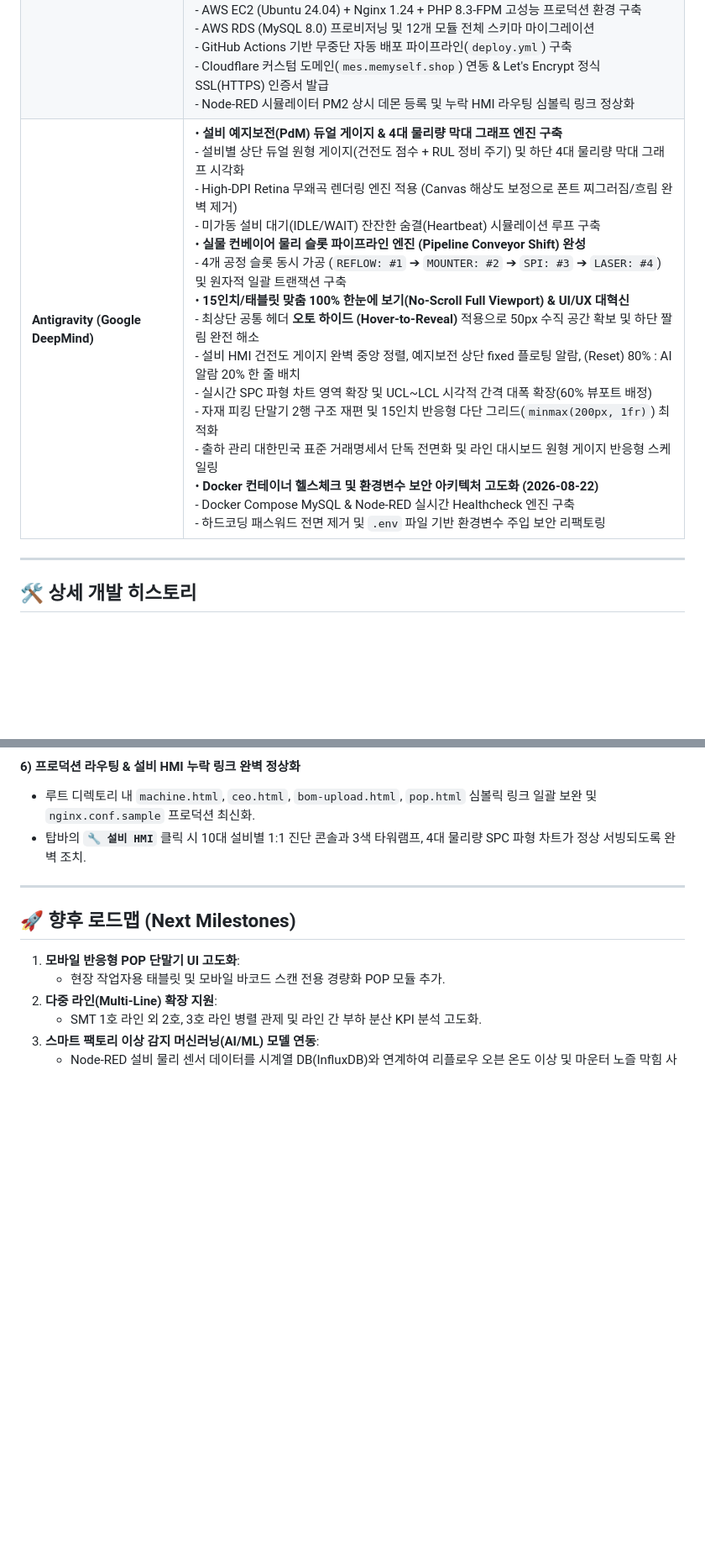
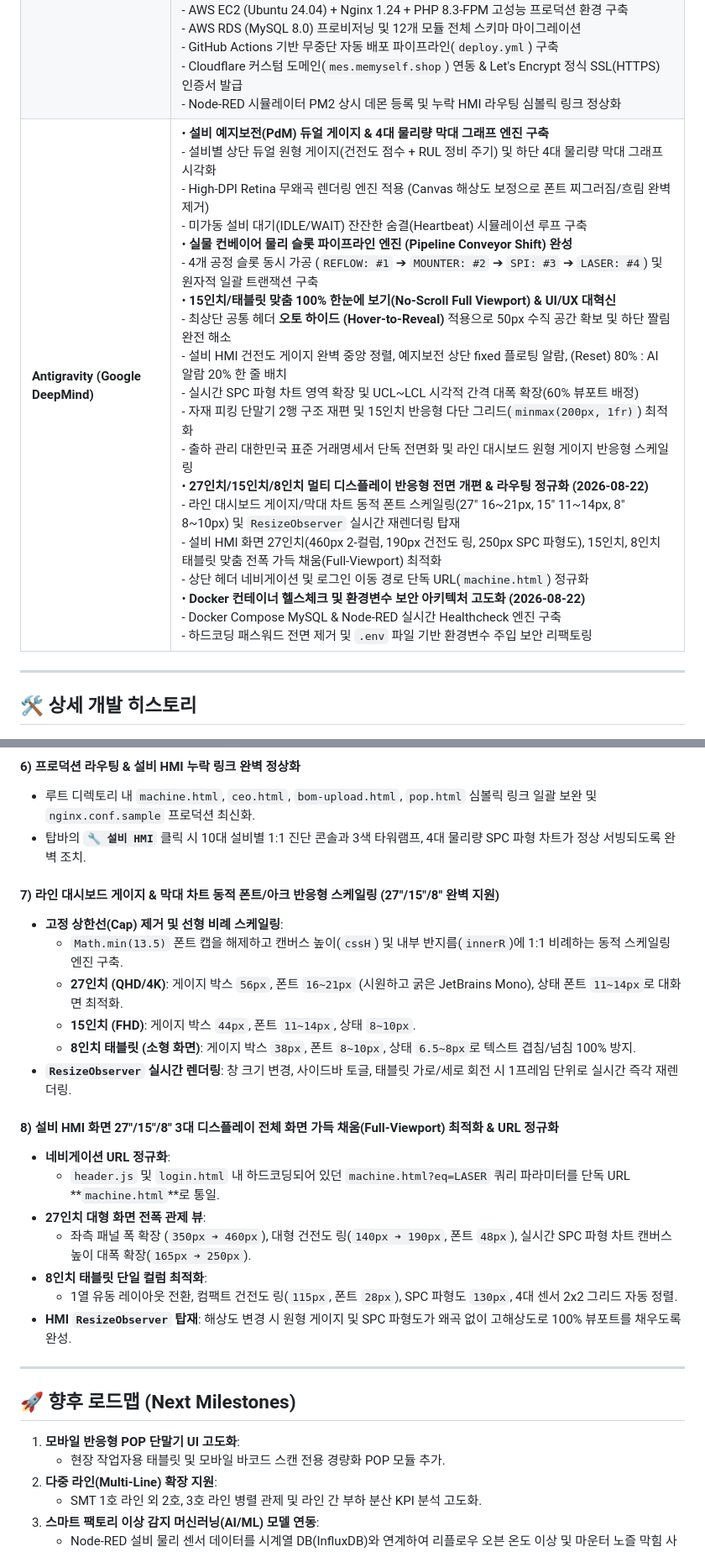
Before and after one commit to gahz8212/next-mes, a Markdown page: MEMO.MD, 2 parts joined by grey strips. Shown at 84% size. GitHub-like rendering; blank space fills up the shorter version.

Commit message:
docs(portfolio): record multi-device full-viewport scaling and routing normalization in memo.md

```diff
--- a/MEMO.MD
+++ b/MEMO.MD
@@ -23,7 +23,7 @@ SMT/DIP 전자제조 생산라인 통합 MES (Manufacturing Execution System)
 |---|---|
 | **Claude 3.5 Sonnet** | • **초기 아키텍처 및 코어 엔진 구축**<br>  - SMT/DIP 상태 전이 머신, 개별 바코드 발행/스캐너 이력 추적<br>  - 거래처별 가변 엑셀 BOM 동적 매핑 및 자동 기억 기능<br>• **Phase 1 모듈 개발**<br>  - 거래처 마스터 관리 (CRUD, WO 통계)<br>  - 품목 마스터 관리 (CRUD, 카테고리 필터)<br>  - 불량 현황 분석 (공정별/업체별 통계 차트, 실시간 불량 이력)<br>  - 생산 계획 (월별 캘린더, D-Day, 실시간 진행률)<br>• **Phase 2 모듈 개발**<br>  - 자재 입출고 관리 (수불 이력, 파트 검색, 입출고 KPI)<br>  - 출하 관리 (출하 지시/등록, 상태 전이, 거래명세서)<br>  - 사용자 / 권한 관리 (Admin/Manager/Worker, SHA256 암호화)<br>  - 품질 검사 기준 (공정별 기준치/단위 마스터 관리) |
 | **Gemini 3.7 Flash** | • **Phase 3 모듈 개발**<br>  - 수주 (PO) 관리 (`sales_order` DB 마이그레이션, CRUD, 수주 ➔ WO 원클릭 연계 발행)<br>  - 종합 KPI 분석 대시보드 (종합 누적 수율, 납기 준수율, 일별 추이 바 차트, 라인 가동 카드)<br>  - 시스템 알림 센터 (D-3 납기 임박 자동 감지 경보, 실시간 뱃지, 10초 폴링)<br>  - 시스템 감사 로그 (`system_log` 변경 이력 추적)<br>• **자재 피킹 및 피더 셋업 단말기 (`kitting.html`) 전면 개편**<br>  - 좌우 2분할 레이아웃 (좌측 고정 스캐너 & 대형 SVG 원형 도넛 게이지 + 우측 3열 반응형 멀티 컬럼 피더 카드 그리드)<br>  - 2줄 컴팩트 카드 및 스캔 일치 카드 자동 스크롤/하이라이트<br>• **실시간 라인 관제 엔진 및 실시간성 복구 (`dashboard.html`)**<br>  - PHP 싱글스레드 블로킹 해소 (고속 논블로킹 SSE 및 0.8초 무결성 고속 실시간 폴링 엔진 구축)<br>  - 머신 카드 테두리 360도 회전 에메랄드 보더 빔 및 4-UP 어레이 패널 셀 인디케이터 장착<br>• **AWS 클라우드 인프라 프로비저닝 & 무중단 CI/CD 구축 (2026-08-22)**<br>  - AWS EC2 (Ubuntu 24.04) + Nginx 1.24 + PHP 8.3-FPM 고성능 프로덕션 환경 구축<br>  - AWS RDS (MySQL 8.0) 프로비저닝 및 12개 모듈 전체 스키마 마이그레이션<br>  - GitHub Actions 기반 무중단 자동 배포 파이프라인(`deploy.yml`) 구축<br>  - Cloudflare 커스텀 도메인(`mes.memyself.shop`) 연동 & Let's Encrypt 정식 SSL(HTTPS) 인증서 발급<br>  - Node-RED 시뮬레이터 PM2 상시 데몬 등록 및 누락 HMI 라우팅 심볼릭 링크 정상화 |
-| **Antigravity (Google DeepMind)** | • **설비 예지보전(PdM) 듀얼 게이지 & 4대 물리량 막대 그래프 엔진 구축**<br>  - 설비별 상단 듀얼 원형 게이지(건전도 점수 + RUL 정비 주기) 및 하단 4대 물리량 막대 그래프 시각화<br>  - High-DPI Retina 무왜곡 렌더링 엔진 적용 (Canvas 해상도 보정으로 폰트 찌그러짐/흐림 완벽 제거)<br>  - 미가동 설비 대기(IDLE/WAIT) 잔잔한 숨결(Heartbeat) 시뮬레이션 루프 구축<br>• **실물 컨베이어 물리 슬롯 파이프라인 엔진 (Pipeline Conveyor Shift) 완성**<br>  - 4개 공정 슬롯 동시 가공 (`REFLOW: #1` ➔ `MOUNTER: #2` ➔ `SPI: #3` ➔ `LASER: #4`) 및 원자적 일괄 트랜잭션 구축<br>• **15인치/태블릿 맞춤 100% 한눈에 보기(No-Scroll Full Viewport) & UI/UX 대혁신**<br>  - 최상단 공통 헤더 **오토 하이드 (Hover-to-Reveal)** 적용으로 50px 수직 공간 확보 및 하단 짤림 완전 해소<br>  - 설비 HMI 건전도 게이지 완벽 중앙 정렬, 예지보전 상단 fixed 플로팅 알람, (Reset) 80% : AI 알람 20% 한 줄 배치<br>  - 실시간 SPC 파형 차트 영역 확장 및 UCL~LCL 시각적 간격 대폭 확장(60% 뷰포트 배정)<br>  - 자재 피킹 단말기 2행 구조 재편 및 15인치 반응형 다단 그리드(`minmax(200px, 1fr)`) 최적화<br>  - 출하 관리 대한민국 표준 거래명세서 단독 전면화 및 라인 대시보드 원형 게이지 반응형 스케일링<br>• **Docker 컨테이너 헬스체크 및 환경변수 보안 아키텍처 고도화 (2026-08-22)**<br>  - Docker Compose MySQL & Node-RED 실시간 Healthcheck 엔진 구축<br>  - 하드코딩 패스워드 전면 제거 및 `.env` 파일 기반 환경변수 주입 보안 리팩토링 |
+| **Antigravity (Google DeepMind)** | • **설비 예지보전(PdM) 듀얼 게이지 & 4대 물리량 막대 그래프 엔진 구축**<br>  - 설비별 상단 듀얼 원형 게이지(건전도 점수 + RUL 정비 주기) 및 하단 4대 물리량 막대 그래프 시각화<br>  - High-DPI Retina 무왜곡 렌더링 엔진 적용 (Canvas 해상도 보정으로 폰트 찌그러짐/흐림 완벽 제거)<br>  - 미가동 설비 대기(IDLE/WAIT) 잔잔한 숨결(Heartbeat) 시뮬레이션 루프 구축<br>• **실물 컨베이어 물리 슬롯 파이프라인 엔진 (Pipeline Conveyor Shift) 완성**<br>  - 4개 공정 슬롯 동시 가공 (`REFLOW: #1` ➔ `MOUNTER: #2` ➔ `SPI: #3` ➔ `LASER: #4`) 및 원자적 일괄 트랜잭션 구축<br>• **15인치/태블릿 맞춤 100% 한눈에 보기(No-Scroll Full Viewport) & UI/UX 대혁신**<br>  - 최상단 공통 헤더 **오토 하이드 (Hover-to-Reveal)** 적용으로 50px 수직 공간 확보 및 하단 짤림 완전 해소<br>  - 설비 HMI 건전도 게이지 완벽 중앙 정렬, 예지보전 상단 fixed 플로팅 알람, (Reset) 80% : AI 알람 20% 한 줄 배치<br>  - 실시간 SPC 파형 차트 영역 확장 및 UCL~LCL 시각적 간격 대폭 확장(60% 뷰포트 배정)<br>  - 자재 피킹 단말기 2행 구조 재편 및 15인치 반응형 다단 그리드(`minmax(200px, 1fr)`) 최적화<br>  - 출하 관리 대한민국 표준 거래명세서 단독 전면화 및 라인 대시보드 원형 게이지 반응형 스케일링<br>• **27인치/15인치/8인치 멀티 디스플레이 반응형 전면 개편 & 라우팅 정규화 (2026-08-22)**<br>  - 라인 대시보드 게이지/막대 차트 동적 폰트 스케일링(27" 16~21px, 15" 11~14px, 8" 8~10px) 및 `ResizeObserver` 실시간 재렌더링 탑재<br>  - 설비 HMI 화면 27인치(460px 2-컬럼, 190px 건전도 링, 250px SPC 파형도), 15인치, 8인치 태블릿 맞춤 전폭 가득 채움(Full-Viewport) 최적화<br>  - 상단 헤더 네비게이션 및 로그인 이동 경로 단독 URL(`machine.html`) 정규화<br>• **Docker 컨테이너 헬스체크 및 환경변수 보안 아키텍처 고도화 (2026-08-22)**<br>  - Docker Compose MySQL & Node-RED 실시간 Healthcheck 엔진 구축<br>  - 하드코딩 패스워드 전면 제거 및 `.env` 파일 기반 환경변수 주입 보안 리팩토링 |
 
 ---
 
@@ -629,6 +629,23 @@ SMT/DIP 전자제조 생산라인 통합 MES (Manufacturing Execution System)
 - 루트 디렉토리 내 `machine.html`, `ceo.html`, `bom-upload.html`, `pop.html` 심볼릭 링크 일괄 보완 및 `nginx.conf.sample` 프로덕션 최신화.
 - 탑바의 **`🔧 설비 HMI`** 클릭 시 10대 설비별 1:1 진단 콘솔과 3색 타워램프, 4대 물리량 SPC 파형 차트가 정상 서빙되도록 완벽 조치.
 
+#### 7) 라인 대시보드 게이지 & 막대 차트 동적 폰트/아크 반응형 스케일링 (27"/15"/8" 완벽 지원)
+- **고정 상한선(Cap) 제거 및 선형 비례 스케일링**:
+  - `Math.min(13.5)` 폰트 캡을 해제하고 캔버스 높이(`cssH`) 및 내부 반지름(`innerR`)에 1:1 비례하는 동적 스케일링 엔진 구축.
+  - **27인치 (QHD/4K)**: 게이지 박스 `56px`, 폰트 `16~21px` (시원하고 굵은 JetBrains Mono), 상태 폰트 `11~14px`로 대화면 최적화.
+  - **15인치 (FHD)**: 게이지 박스 `44px`, 폰트 `11~14px`, 상태 `8~10px`.
+  - **8인치 태블릿 (소형 화면)**: 게이지 박스 `38px`, 폰트 `8~10px`, 상태 `6.5~8px`로 텍스트 겹침/넘침 100% 방지.
+- **`ResizeObserver` 실시간 렌더링**: 창 크기 변경, 사이드바 토글, 태블릿 가로/세로 회전 시 1프레임 단위로 실시간 즉각 재렌더링.
+
+#### 8) 설비 HMI 화면 27"/15"/8" 3대 디스플레이 전체 화면 가득 채움(Full-Viewport) 최적화 & URL 정규화
+- **네비게이션 URL 정규화**:
+  - `header.js` 및 `login.html` 내 하드코딩되어 있던 `machine.html?eq=LASER` 쿼리 파라미터를 단독 URL **`machine.html`**로 통일.
+- **27인치 대형 화면 전폭 관제 뷰**:
+  - 좌측 패널 폭 확장 (`350px ➔ 460px`), 대형 건전도 링(`140px ➔ 190px`, 폰트 `48px`), 실시간 SPC 파형 차트 캔버스 높이 대폭 확장(`165px ➔ 250px`).
+- **8인치 태블릿 단일 컬럼 최적화**:
+  - 1열 유동 레이아웃 전환, 컴팩트 건전도 링(`115px`, 폰트 `28px`), SPC 파형도 `130px`, 4대 센서 2x2 그리드 자동 정렬.
+- **HMI `ResizeObserver` 탑재**: 해상도 변경 시 원형 게이지 및 SPC 파형도가 왜곡 없이 고해상도로 100% 뷰포트를 채우도록 완성.
+
 ---
 
 ## 🚀 향후 로드맵 (Next Milestones)
```
Also changed, not shown: memo.md (+18 -1 lines).
